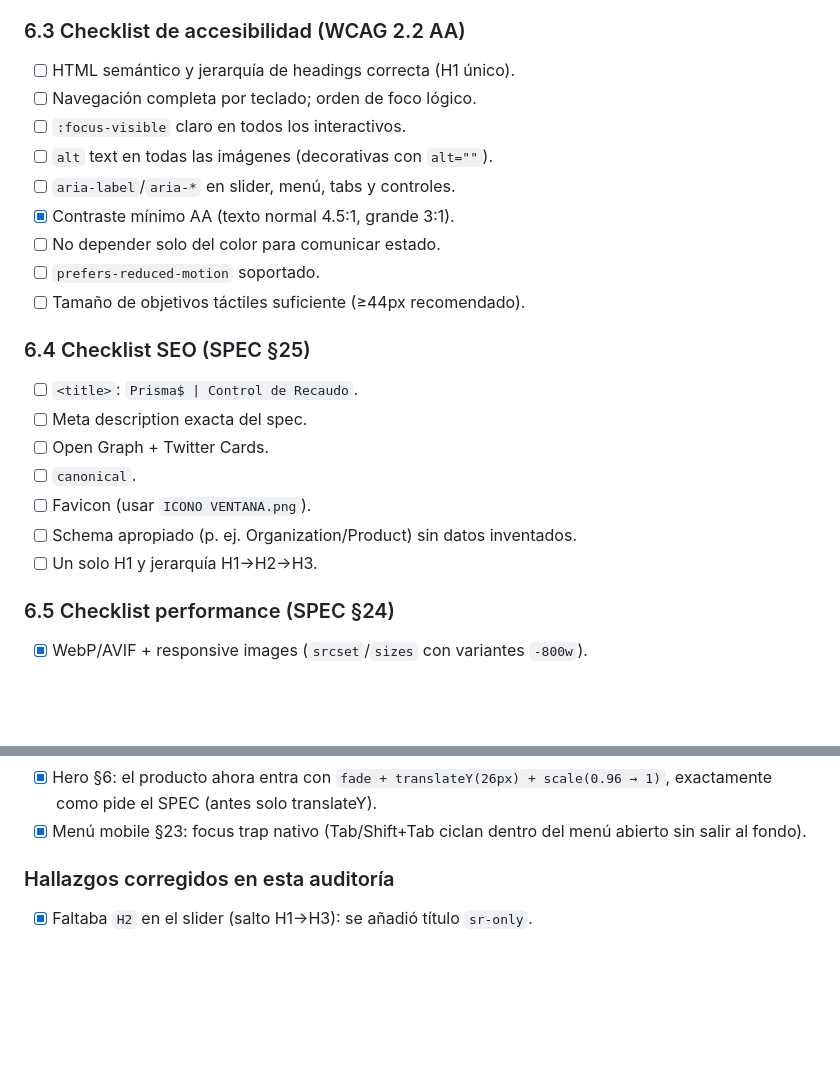
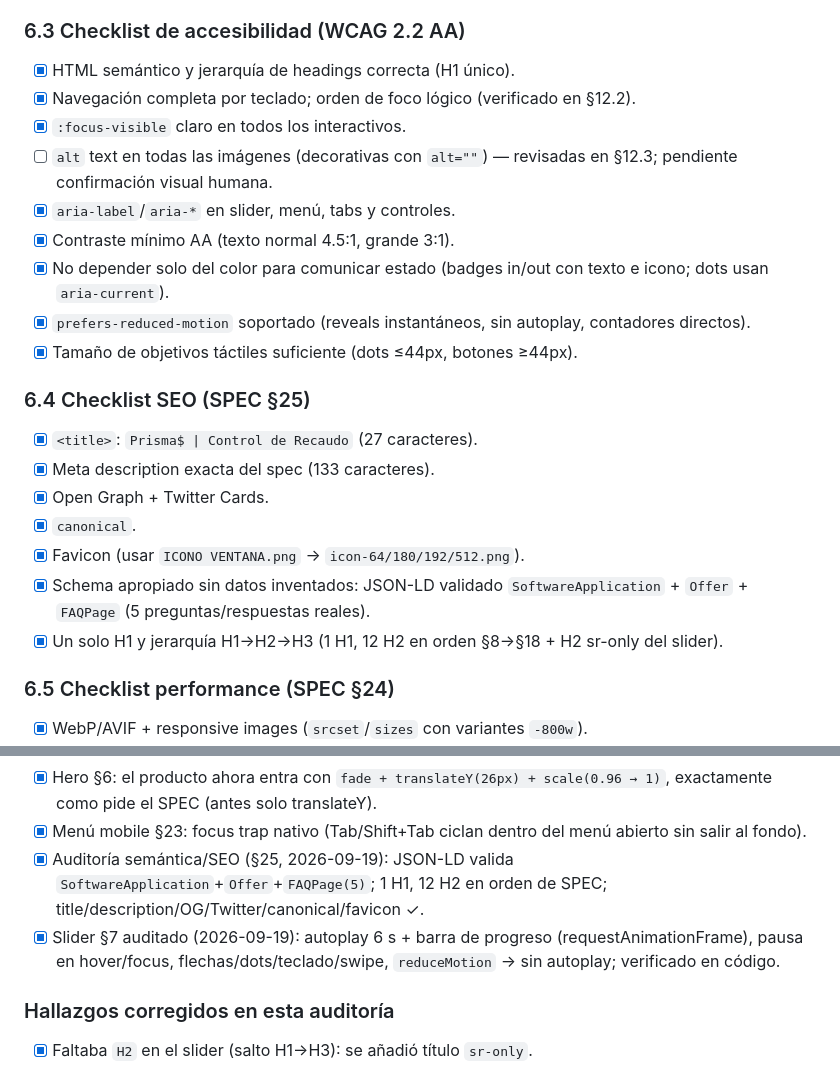
Before and after one commit to agutierrezg1995/Prisma--App-de-Recaudo, a Markdown page: EJECUCION_Y_AUDITORIA.md, 2 parts joined by grey strips. Rendered like a GitHub page; blank space fills up the shorter version.

Commit message:
docs(audit): mark SEO, semantics and slider verification in checklists

```diff
--- a/EJECUCION_Y_AUDITORIA.md
+++ b/EJECUCION_Y_AUDITORIA.md
@@ -191,25 +191,25 @@ Para cada sección verificar: **copy exacto del spec · asset correcto · layout
 
 ### 6.3 Checklist de accesibilidad (WCAG 2.2 AA)
 
-- [ ] HTML semántico y jerarquía de headings correcta (H1 único).
-- [ ] Navegación completa por teclado; orden de foco lógico.
-- [ ] `:focus-visible` claro en todos los interactivos.
-- [ ] `alt` text en todas las imágenes (decorativas con `alt=""`).
-- [ ] `aria-label`/`aria-*` en slider, menú, tabs y controles.
+- [x] HTML semántico y jerarquía de headings correcta (H1 único).
+- [x] Navegación completa por teclado; orden de foco lógico (verificado en §12.2).
+- [x] `:focus-visible` claro en todos los interactivos.
+- [ ] `alt` text en todas las imágenes (decorativas con `alt=""`) — revisadas en §12.3; pendiente confirmación visual humana.
+- [x] `aria-label`/`aria-*` en slider, menú, tabs y controles.
 - [x] Contraste mínimo AA (texto normal 4.5:1, grande 3:1).
-- [ ] No depender solo del color para comunicar estado.
-- [ ] `prefers-reduced-motion` soportado.
-- [ ] Tamaño de objetivos táctiles suficiente (≥44px recomendado).
+- [x] No depender solo del color para comunicar estado (badges in/out con texto e icono; dots usan `aria-current`).
+- [x] `prefers-reduced-motion` soportado (reveals instantáneos, sin autoplay, contadores directos).
+- [x] Tamaño de objetivos táctiles suficiente (dots ≤44px, botones ≥44px).
 
 ### 6.4 Checklist SEO (SPEC §25)
 
-- [ ] `<title>`: `Prisma$ | Control de Recaudo`.
-- [ ] Meta description exacta del spec.
-- [ ] Open Graph + Twitter Cards.
-- [ ] `canonical`.
-- [ ] Favicon (usar `ICONO VENTANA.png`).
-- [ ] Schema apropiado (p. ej. Organization/Product) sin datos inventados.
-- [ ] Un solo H1 y jerarquía H1→H2→H3.
+- [x] `<title>`: `Prisma$ | Control de Recaudo` (27 caracteres).
+- [x] Meta description exacta del spec (133 caracteres).
+- [x] Open Graph + Twitter Cards.
+- [x] `canonical`.
+- [x] Favicon (usar `ICONO VENTANA.png` → `icon-64/180/192/512.png`).
+- [x] Schema apropiado sin datos inventados: JSON-LD validado `SoftwareApplication` + `Offer` + `FAQPage` (5 preguntas/respuestas reales).
+- [x] Un solo H1 y jerarquía H1→H2→H3 (1 H1, 12 H2 en orden §8→§18 + H2 sr-only del slider).
 
 ### 6.5 Checklist performance (SPEC §24)
 
@@ -305,6 +305,8 @@ Alcance: implementación completa de la landing (HTML/CSS/JS estático).
 - [x] CLS del logo corregido (SPEC §24, §30): los atributos `width/height` del logo (512×512 cuadrado renderizado a 42px/40px por CSS) ahora coinciden con el render real; antes reservaban 160×44 y 150×42.
 - [x] Hero §6: el producto ahora entra con `fade + translateY(26px) + scale(0.96 → 1)`, exactamente como pide el SPEC (antes solo translateY).
 - [x] Menú mobile §23: focus trap nativo (Tab/Shift+Tab ciclan dentro del menú abierto sin salir al fondo).
+- [x] Auditoría semántica/SEO (§25, 2026-09-19): JSON-LD valida `SoftwareApplication`+`Offer`+`FAQPage(5)`; 1 H1, 12 H2 en orden de SPEC; title/description/OG/Twitter/canonical/favicon ✓.
+- [x] Slider §7 auditado (2026-09-19): autoplay 6 s + barra de progreso (requestAnimationFrame), pausa en hover/focus, flechas/dots/teclado/swipe, `reduceMotion` → sin autoplay; verificado en código.
 
 ### Hallazgos corregidos en esta auditoría
 
```
